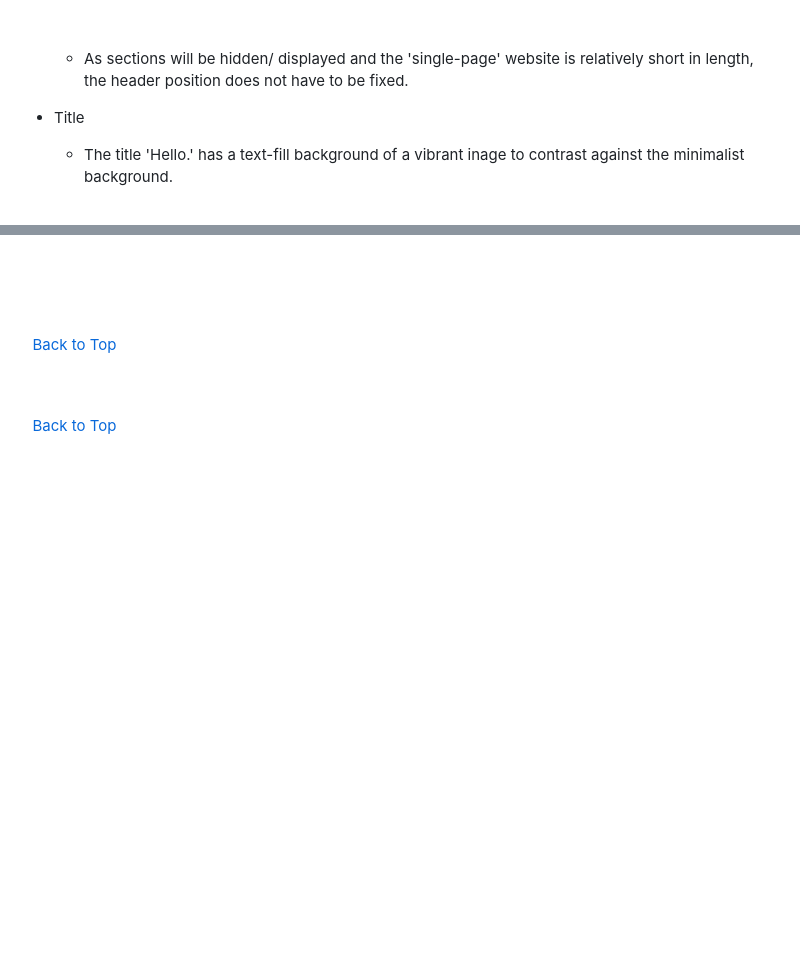
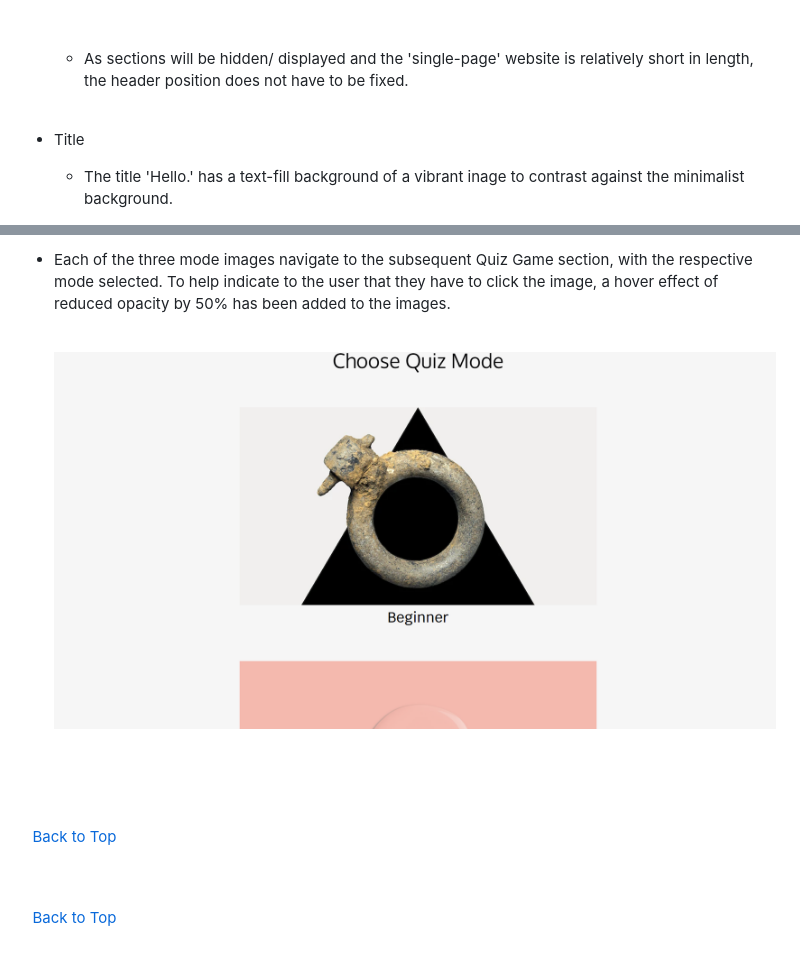
Before and after one commit to rachelcluke/art-aesthete-quiz, a Markdown page: README.md, 2 parts joined by grey strips. GitHub-like rendering; pictures changed too: docs/features/mode-section-tablet-mode-hover.png (added); blank space fills up the shorter version.

```diff
--- a/README.md
+++ b/README.md
@@ -220,6 +220,8 @@ The wireframes are below:
     &nbsp;
 
   - As sections will be hidden/ displayed and the 'single-page' website is relatively short in length, the header position does not have to be fixed.
+  \
+    &nbsp;
 
 - Title
   - The title 'Hello.' has a text-fill background of a vibrant inage to contrast against the minimalist background.
@@ -249,3 +281,8 @@ The wireframes are below:
+- Each of the three mode images navigate to the subsequent Quiz Game section, with the respective mode selected. To help indicate to the user that they have to click the image, a hover effect of reduced opacity by 50% has been added to the images.
+   \
+    &nbsp;
+
+    ![Mode Section - Image Hover](docs/features/mode-section-tablet-mode-hover.png)
 
     \
     &nbsp;
```
Also changed, not shown: other parts of README.md (+30 -0 lines), docs/features/mode-section-laptop.png (added), docs/features/mode-section-mobile.png (added), docs/features/mode-section-tablet-divider.png (added).
